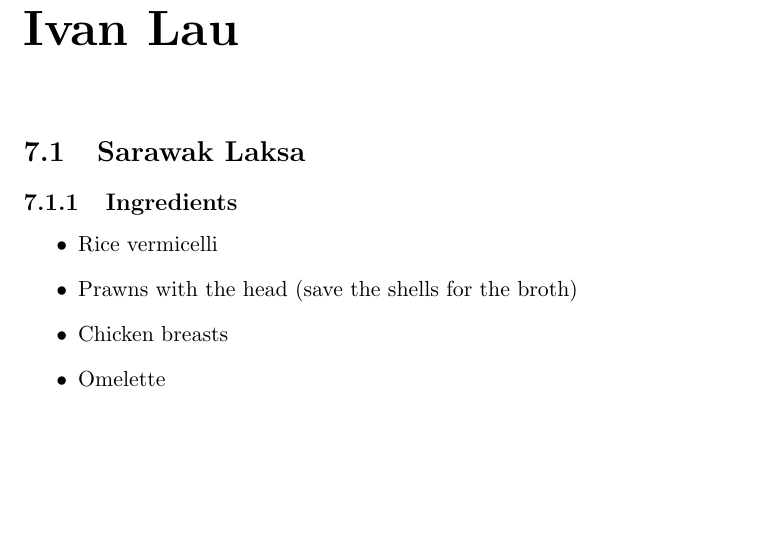
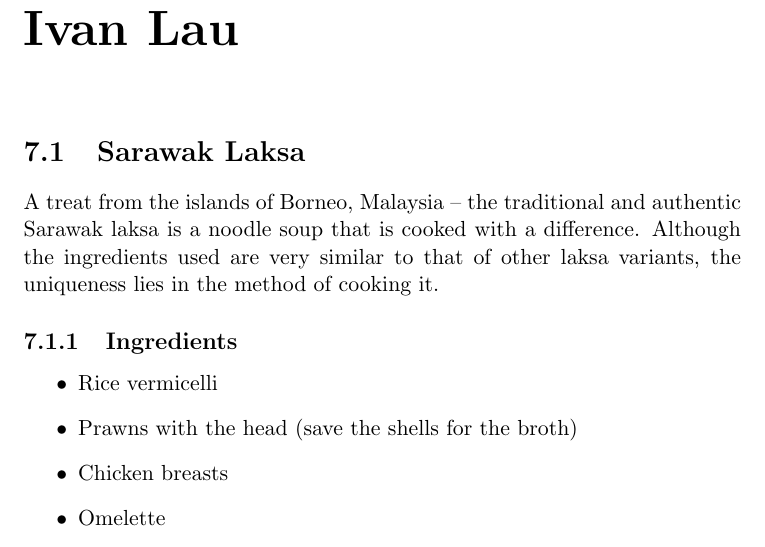
Before and after one commit to chrisbpawsey/How_to_cook_interns, a LaTeX document (cook_book.tex, which reads i_lau.tex): part of page 17 of 21, cut so that both start at the same text, the shorter picture padded with empty space. Compiled offline with pdfLaTeX.

Commit message:
updated i_lau

```diff
--- a/i_lau.tex
+++ b/i_lau.tex
@@ -1,4 +1,5 @@
 \section{Sarawak Laksa}
+A treat from the islands of Borneo, Malaysia – the traditional and authentic Sarawak laksa is a noodle soup that is cooked with a difference. Although the ingredients used are very similar to that of other laksa variants, the uniqueness lies in the method of cooking it.
 
 \subsection{Ingredients}
 \begin{itemize}
```
